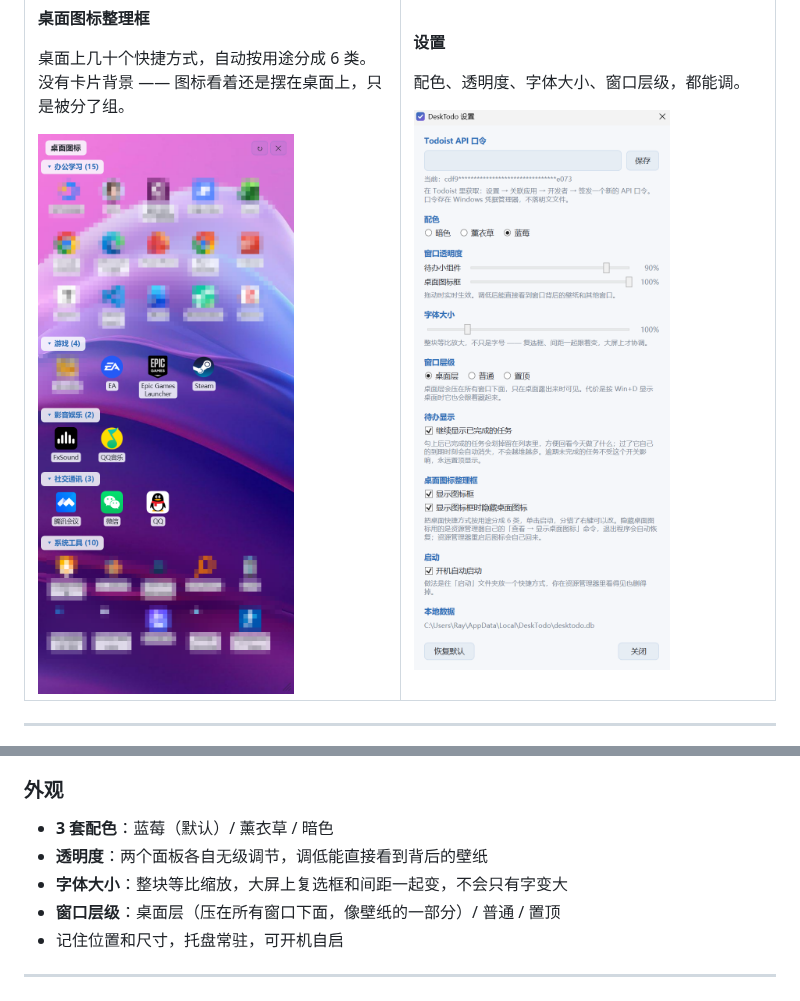
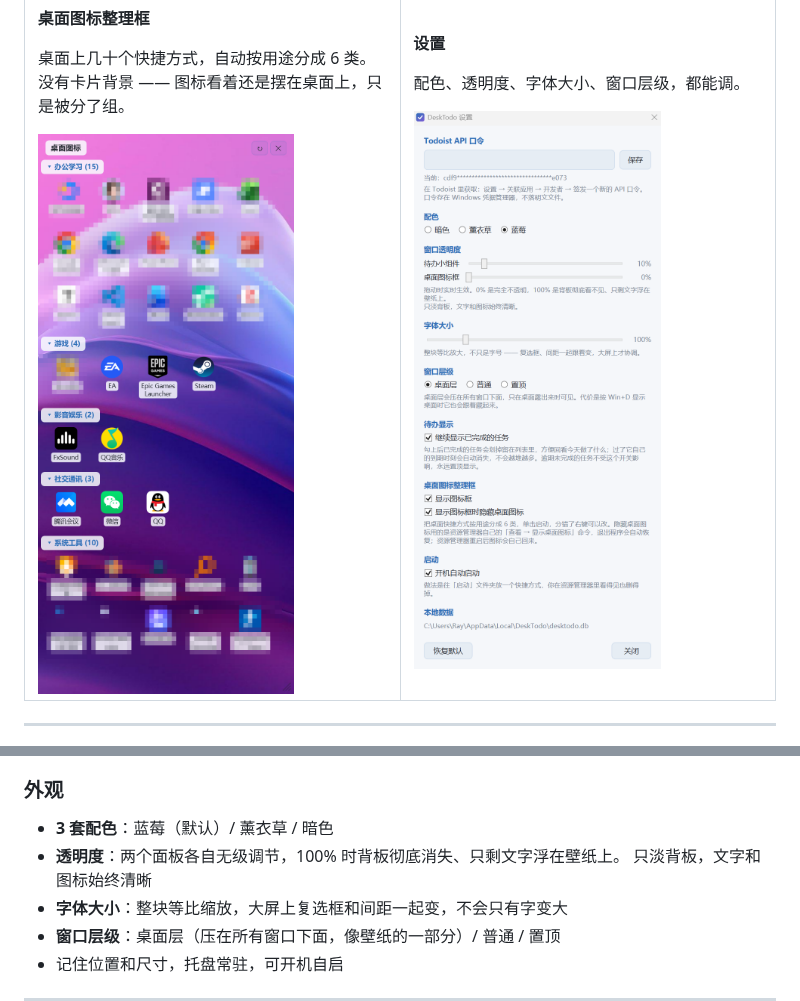
Before and after one commit to ruizer1/DeskTodo, a Markdown page: README.md, 2 parts joined by grey strips. Rendered like a GitHub page; pictures changed too: docs/images/settings.png.

```diff
--- a/README.md
+++ b/README.md
@@ -123,7 +123,8 @@ DeskTodo 只做一件事：**把你的待办，好好地呈现在 Windows 桌面
 ### 外观
 
 - **3 套配色**：蓝莓（默认）/ 薰衣草 / 暗色
-- **透明度**：两个面板各自无级调节，调低能直接看到背后的壁纸
+- **透明度**：两个面板各自无级调节，100% 时背板彻底消失、只剩文字浮在壁纸上。
+  只淡背板，文字和图标始终清晰
 - **字体大小**：整块等比缩放，大屏上复选框和间距一起变，不会只有字变大
 - **窗口层级**：桌面层（压在所有窗口下面，像壁纸的一部分）/ 普通 / 置顶
 - 记住位置和尺寸，托盘常驻，可开机自启
```
Also changed, not shown: CHANGELOG.md (+18 -0 lines).
